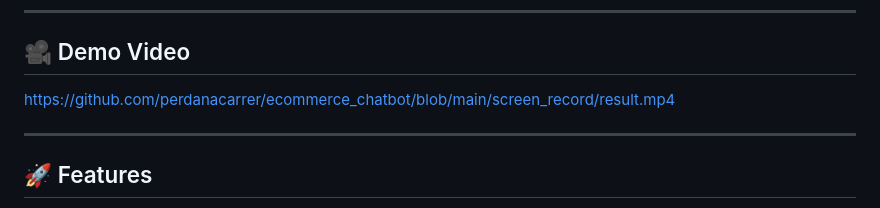
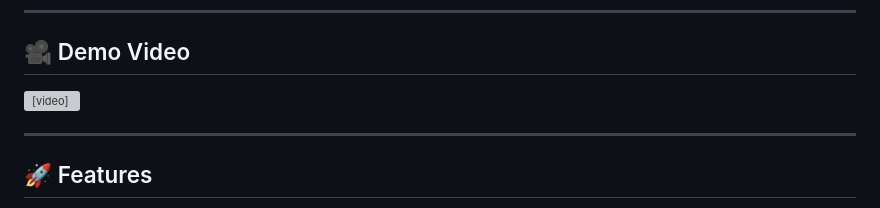
Before and after one commit to perdanacarrer/ecommerce_chatbot, a Markdown page: README.md, the part around the change. Drawn GitHub-style; grey boxes are pictures that could not be loaded.

```diff
--- a/README.md
+++ b/README.md
@@ -7,7 +7,7 @@ The system is built with a FastAPI backend, a chat-style frontend, and real prod
 
 ## 🎥 Demo Video
 
-https://github.com/perdanacarrer/ecommerce_chatbot/blob/main/screen_record/result.mp4
+<video src="screen_record/result.mp4" controls width="800"></video>
 
 ---
 
```
